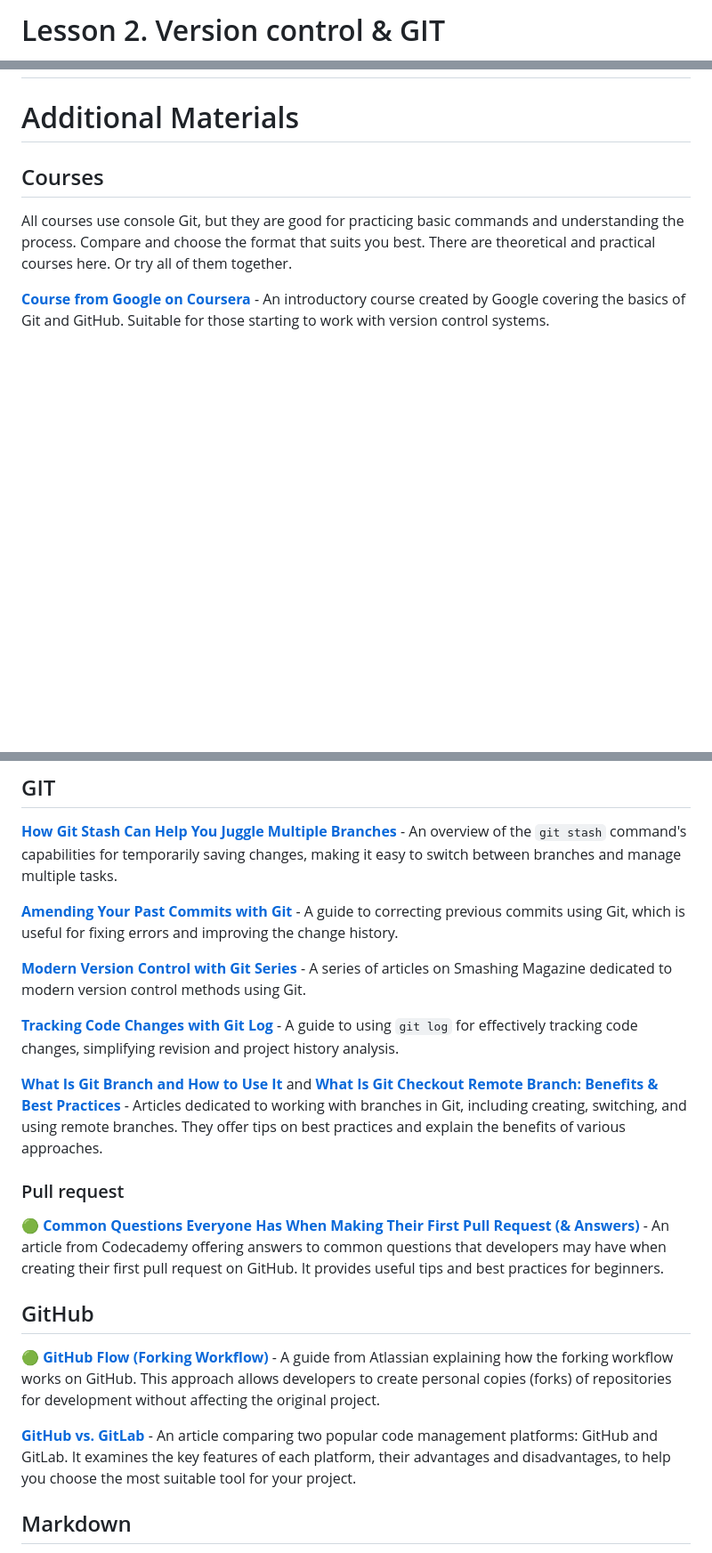
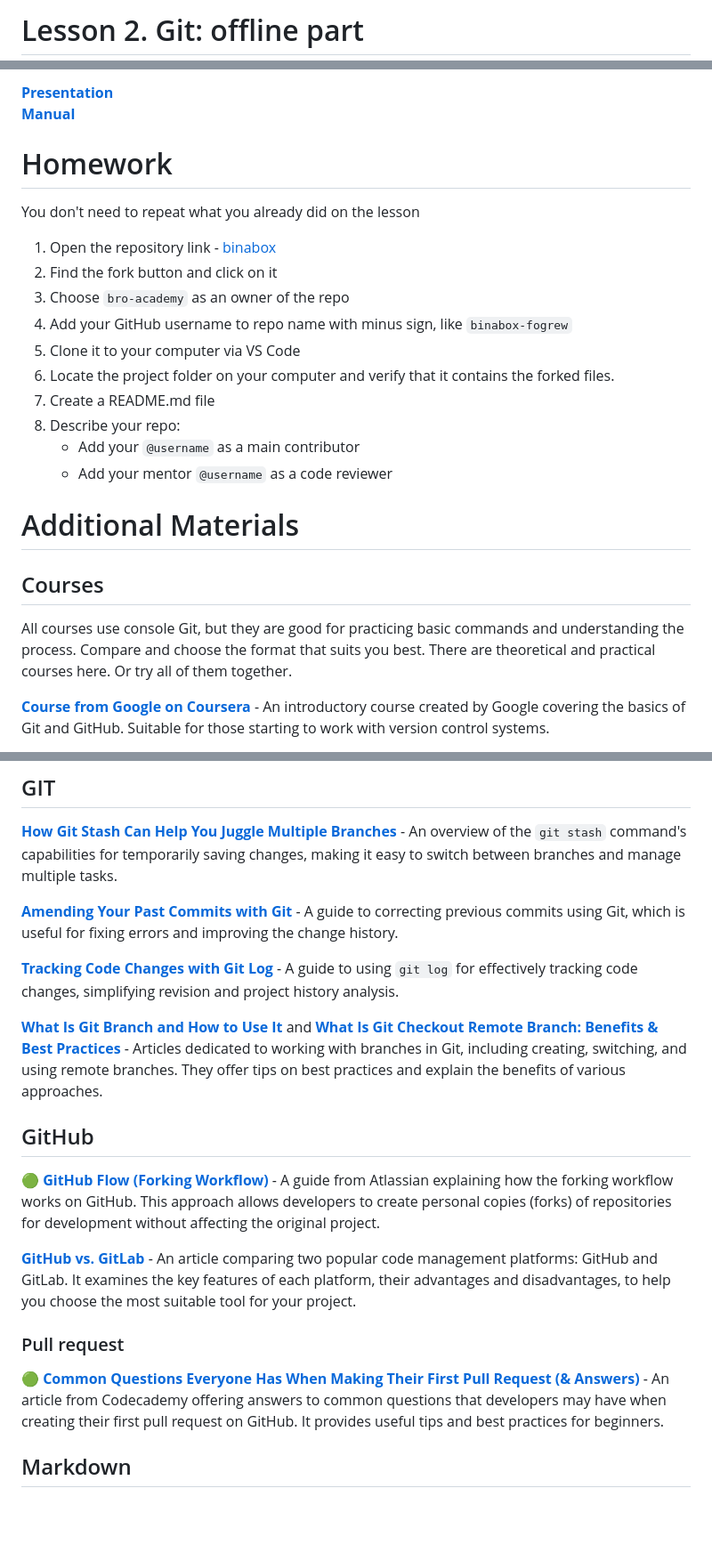
Before and after one commit to bro-academy/HTML-course-3, a Markdown page: topic-2-git.md, 3 parts joined by grey strips. Shown at 89% size. Rendered like a GitHub page; blank space fills up the shorter version.

Commit message:
check git materials

```diff
--- a/topic-2-git.md
+++ b/topic-2-git.md
@@ -1,2 +1,2 @@
-# Lesson 2. Version control & GIT
+# Lesson 2. Git: offline part
 
@@ -5,6 +6,21 @@
 
-**[Video record](https://drive.google.com/file/d/1Tb1lsks43vtdxjWWKCy8kkTLy6X1iRKr/view?usp=drive_link)** <br />
-**[Practice](practice/practice-3.pdf)**  -->
+**[Presentation](presentations/git-0.pdf)**<br />
+**[Manual](manuals/manual-git.pdf)**<br />
+
+# Homework
+
+You don't need to repeat what you already did on the lesson
+
+1. Open the repository link - [binabox](https://github.com/bro-academy/binabox)
+2. Find the fork button and click on it
+3. Choose `bro-academy` as an owner of the repo
+4. Add your GitHub username to repo name with minus sign, like `binabox-fogrew`
+5. Clone it to your computer via VS Code
+6. Locate the project folder on your computer and verify that it contains the forked files.
+7. Create a README.md file
+8. Describe your repo:
+   * Add your `@username` as a main contributor
+   * Add your mentor `@username` as a code reviewer
 
 # Additional Materials
 
@@ -39,21 +55,19 @@ All courses use console Git, but they are good for practicing basic commands and
 
 **[Amending Your Past Commits with Git](https://css-irl.info/amending-your-past-commits-with-git/)** - A guide to correcting previous commits using Git, which is useful for fixing errors and improving the change history.
 
-**[Modern Version Control with Git Series](https://www.smashingmagazine.com/2011/07/modern-version-control-with-git-series/)** - A series of articles on Smashing Magazine dedicated to modern version control methods using Git.
-
 **[Tracking Code Changes with Git Log](https://www.atatus.com/blog/tracking-code-changes-with-git-log/)** - A guide to using `git log` for effectively tracking code changes, simplifying revision and project history analysis.
 
 **[What Is Git Branch and How to Use It](https://www.atatus.com/blog/what-is-git-branch-and-how-to-use-it/)** and **[What Is Git Checkout Remote Branch: Benefits & Best Practices](https://www.atatus.com/blog/what-is-git-checkout-remote-branch-benefits-best-practices/)** - Articles dedicated to working with branches in Git, including creating, switching, and using remote branches. They offer tips on best practices and explain the benefits of various approaches.
-
-### Pull request
-
-🟢 **[Common Questions Everyone Has When Making Their First Pull Request (& Answers)](https://www.codecademy.com/resources/blog/tips-for-first-pull-request-in-github/)** - An article from Codecademy offering answers to common questions that developers may have when creating their first pull request on GitHub. It provides useful tips and best practices for beginners.
 
 ## GitHub
 
 🟢 **[GitHub Flow (Forking Workflow)](https://www.atlassian.com/git/tutorials/comparing-workflows/forking-workflow)** - A guide from Atlassian explaining how the forking workflow works on GitHub. This approach allows developers to create personal copies (forks) of repositories for development without affecting the original project.
 
 **[GitHub vs. GitLab](https://www.atatus.com/blog/github-vs-gitlab/)** - An article comparing two popular code management platforms: GitHub and GitLab. It examines the key features of each platform, their advantages and disadvantages, to help you choose the most suitable tool for your project.
+
+### Pull request
+
+🟢 **[Common Questions Everyone Has When Making Their First Pull Request (& Answers)](https://www.codecademy.com/resources/blog/tips-for-first-pull-request-in-github/)** - An article from Codecademy offering answers to common questions that developers may have when creating their first pull request on GitHub. It provides useful tips and best practices for beginners.
 
 ## Markdown
 
```
Also changed, not shown: other parts of topic-2-git.md (+3 -2 lines).
